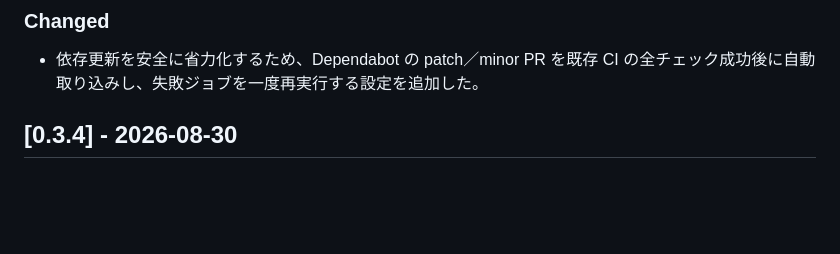
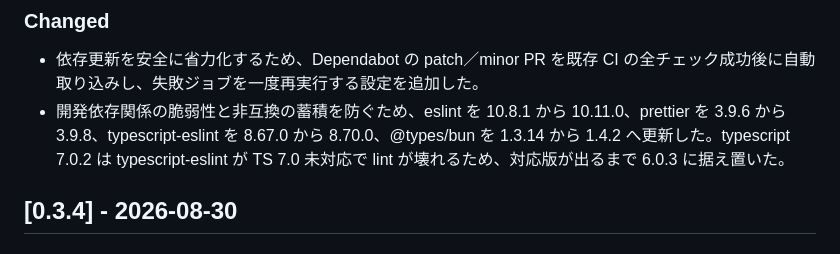
Before and after one commit to roflsunriz/page-flip-2, a Markdown page: CHANGELOG.md, the part around the change. GitHub-like rendering; blank space fills up the shorter version.

Commit message:
docs: 依存更新4件の適用とTypeScript 7見送りを記録
Dependabot PR #1 #2 #3 #5 の取り込み内容をUnreleasedへ追記した。typescript 7.0.2 は typescript-eslint のTS 7.0未対応によりlintが失敗するため6.0.3へ据え置いた。

```diff
--- a/CHANGELOG.md
+++ b/CHANGELOG.md
@@ -11,6 +11,7 @@
 ### Changed
 
 - 依存更新を安全に省力化するため、Dependabot の patch／minor PR を既存 CI の全チェック成功後に自動取り込みし、失敗ジョブを一度再実行する設定を追加した。
+- 開発依存関係の脆弱性と非互換の蓄積を防ぐため、eslint を 10.8.1 から 10.11.0、prettier を 3.9.6 から 3.9.8、typescript-eslint を 8.67.0 から 8.70.0、@types/bun を 1.3.14 から 1.4.2 へ更新した。typescript 7.0.2 は typescript-eslint が TS 7.0 未対応で lint が壊れるため、対応版が出るまで 6.0.3 に据え置いた。
 
 ## [0.3.4] - 2026-08-30
 
```
